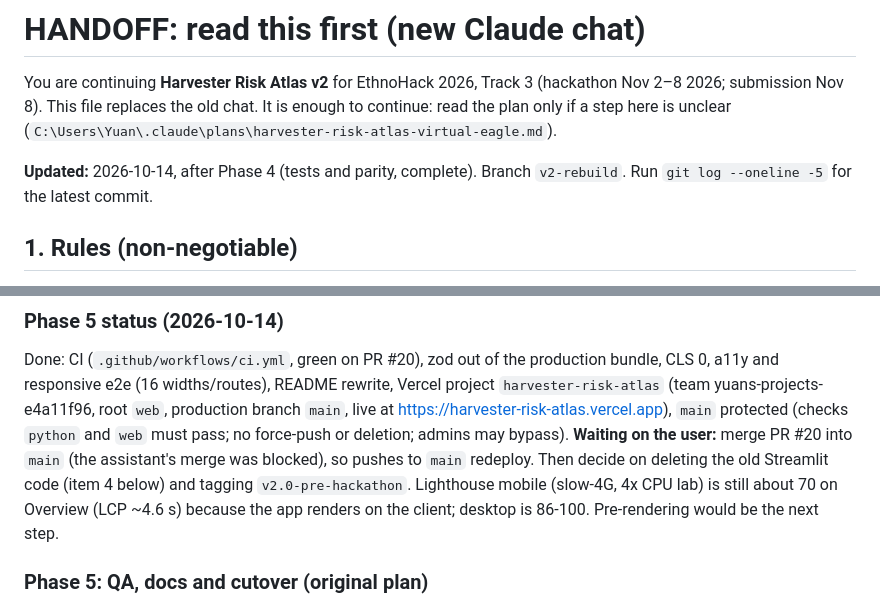
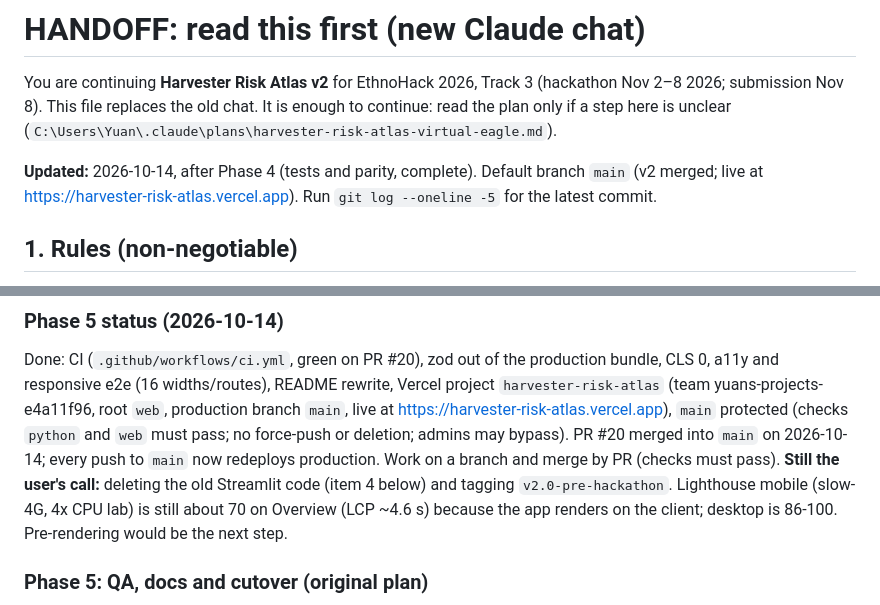
Before and after one commit to yuan05-afk/harvester-risk-atlas, a Markdown page: docs/HANDOFF.md, 2 parts joined by grey strips. GitHub-like rendering.

Commit message:
Docs: v2 merged to main and deployed

```diff
--- a/docs/HANDOFF.md
+++ b/docs/HANDOFF.md
@@ -2,7 +2,7 @@
 
 You are continuing **Harvester Risk Atlas v2** for EthnoHack 2026, Track 3 (hackathon Nov 2–8 2026; submission Nov 8). This file replaces the old chat. It is enough to continue: read the plan only if a step here is unclear (`C:\Users\Yuan\.claude\plans\harvester-risk-atlas-virtual-eagle.md`).
 
-**Updated:** 2026-10-14, after Phase 4 (tests and parity, complete). Branch `v2-rebuild`. Run `git log --oneline -5` for the latest commit.
+**Updated:** 2026-10-14, after Phase 4 (tests and parity, complete). Default branch `main` (v2 merged; live at https://harvester-risk-atlas.vercel.app). Run `git log --oneline -5` for the latest commit.
 
 ## 1. Rules (non-negotiable)
 - **Approvals.** Commit at the end of each phase, which the user has approved. **Never push, deploy, make the repo public, or tag a release without asking.**
@@ -84,7 +84,8 @@ Work in order. Each phase ends with: verify, then update `ORIGINALITY.md` and **
 
 ### Phase 5 status (2026-10-14)
 Done: CI (`.github/workflows/ci.yml`, green on PR #20), zod out of the production bundle, CLS 0, a11y and responsive e2e (16 widths/routes), README rewrite, Vercel project `harvester-risk-atlas` (team yuans-projects-e4a11f96, root `web`, production branch `main`, live at https://harvester-risk-atlas.vercel.app), `main` protected (checks `python` and `web` must pass; no force-push or deletion; admins may bypass).
-**Waiting on the user:** merge PR #20 into `main` (the assistant's merge was blocked), so pushes to `main` redeploy. Then decide on deleting the old Streamlit code (item 4 below) and tagging `v2.0-pre-hackathon`.
+PR #20 merged into `main` on 2026-10-14; every push to `main` now redeploys production. Work on a branch and merge by PR (checks must pass).
+**Still the user's call:** deleting the old Streamlit code (item 4 below) and tagging `v2.0-pre-hackathon`.
 Lighthouse mobile (slow-4G, 4x CPU lab) is still about 70 on Overview (LCP ~4.6 s) because the app renders on the client; desktop is 86-100. Pre-rendering would be the next step.
 
 ### Phase 5: QA, docs and cutover (original plan)
```
Also changed, not shown: docs/ORIGINALITY.md (+1 -1 lines).
